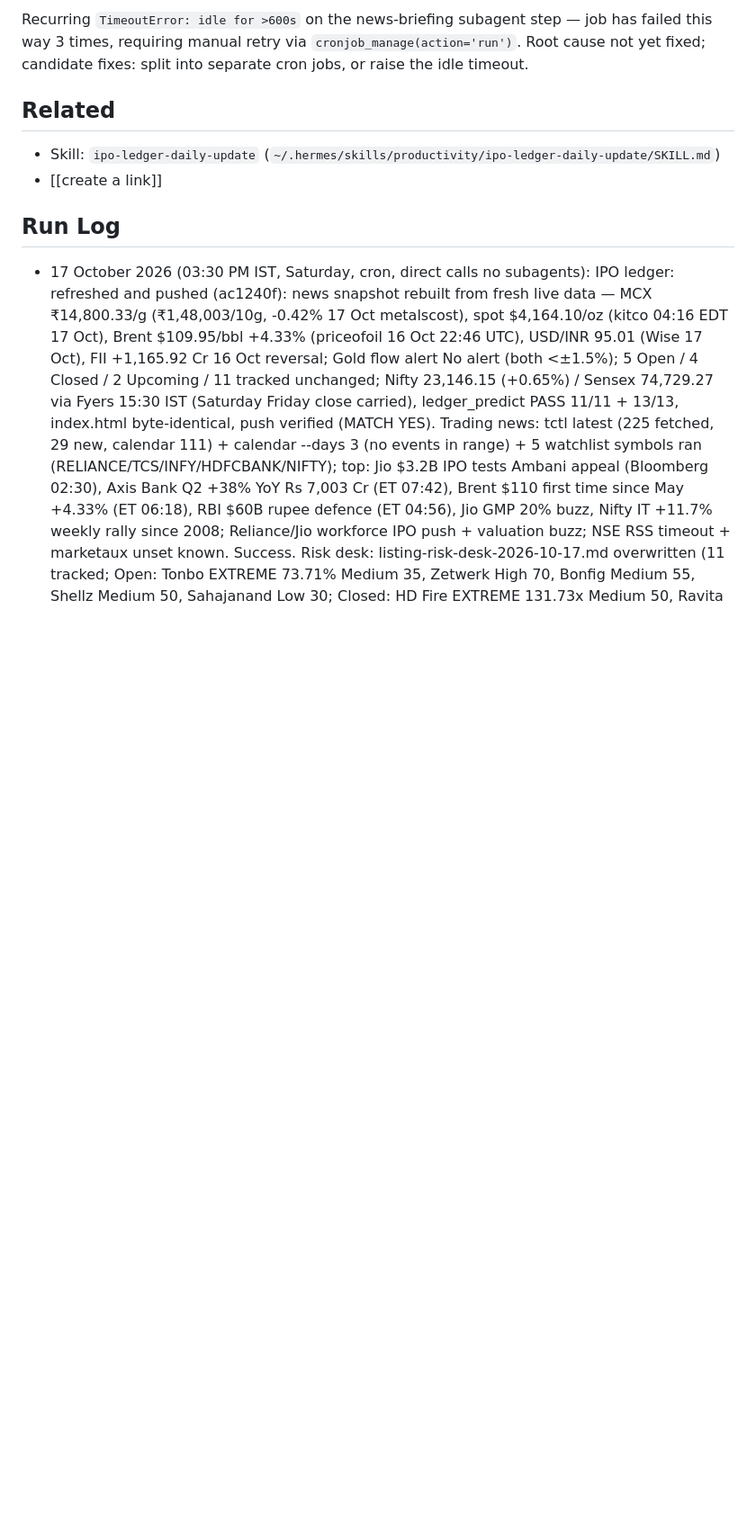
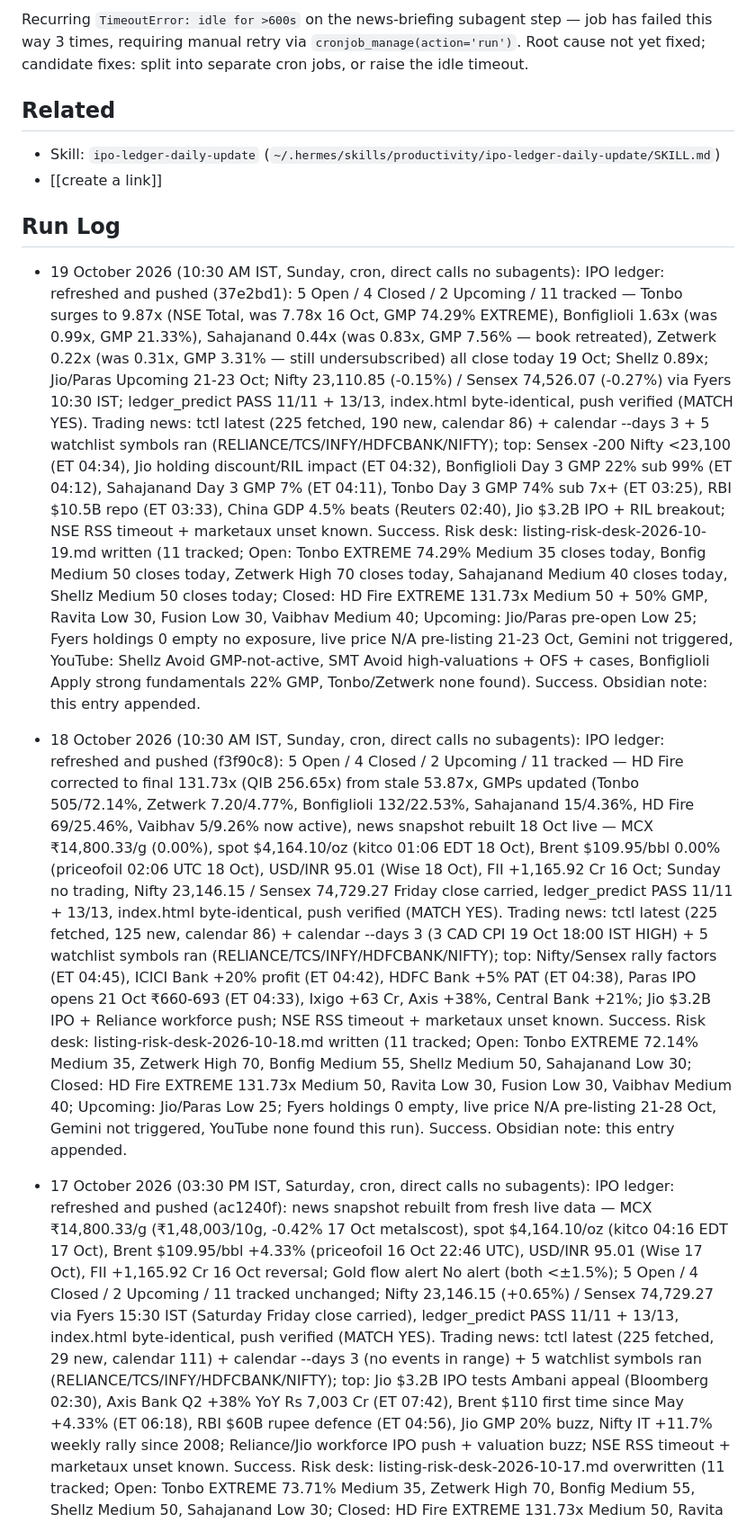
Before and after one commit to SushrutBhargava/India_ipo_summary_report, a Markdown page: IPO Ledger Task.md, the part around one of its changes. Shown at 90% size. Rendered like a GitHub page; blank space fills up the shorter version.

Commit message:
Risk desk + run log: 19 Oct 2026 10:30 IST — Tonbo 9.87x GMP 74.29%, Bonfiglioli 1.63x, SMT 0.44x retreated, tdesk news

```diff
--- a/IPO Ledger Task.md
+++ b/IPO Ledger Task.md
@@ -42,6 +42,16 @@ Recurring `TimeoutError: idle for >600s` on the news-briefing subagent step —
 - [[create a link]]
 
 ## Run Log
+- 19 October 2026 (10:30 AM IST, Sunday, cron, direct calls no subagents): IPO ledger: refreshed and pushed (37e2bd1): 5 Open / 4 Closed / 2 Upcoming / 11 tracked — Tonbo surges to 9.87x (NSE Total, was 7.78x 16 Oct, GMP 74.29% EXTREME), Bonfiglioli 1.63x (was 0.99x, GMP 21.33%), Sahajanand 0.44x (was 0.83x, GMP 7.56% — book retreated), Zetwerk 0.22x (was 0.31x, GMP 3.31% — still undersubscribed) all close today 19 Oct; Shellz 0.89x; Jio/Paras Upcoming 21-23 Oct; Nifty 23,110.85 (-0.15%) / Sensex 74,526.07 (-0.27%) via Fyers 10:30 IST; ledger_predict PASS 11/11 + 13/13, index.html byte-identical, push verified (MATCH YES).
+  Trading news: tctl latest (225 fetched, 190 new, calendar 86) + calendar --days 3 + 5 watchlist symbols ran (RELIANCE/TCS/INFY/HDFCBANK/NIFTY); top: Sensex -200 Nifty <23,100 (ET 04:34), Jio holding discount/RIL impact (ET 04:32), Bonfiglioli Day 3 GMP 22% sub 99% (ET 04:12), Sahajanand Day 3 GMP 7% (ET 04:11), Tonbo Day 3 GMP 74% sub 7x+ (ET 03:25), RBI $10.5B repo (ET 03:33), China GDP 4.5% beats (Reuters 02:40), Jio $3.2B IPO + RIL breakout; NSE RSS timeout + marketaux unset known. Success.
+  Risk desk: listing-risk-desk-2026-10-19.md written (11 tracked; Open: Tonbo EXTREME 74.29% Medium 35 closes today, Bonfig Medium 50 closes today, Zetwerk High 70 closes today, Sahajanand Medium 40 closes today, Shellz Medium 50 closes today; Closed: HD Fire EXTREME 131.73x Medium 50 + 50% GMP, Ravita Low 30, Fusion Low 30, Vaibhav Medium 40; Upcoming: Jio/Paras pre-open Low 25; Fyers holdings 0 empty no exposure, live price N/A pre-listing 21-23 Oct, Gemini not triggered, YouTube: Shellz Avoid GMP-not-active, SMT Avoid high-valuations + OFS + cases, Bonfiglioli Apply strong fundamentals 22% GMP, Tonbo/Zetwerk none found). Success.
+  Obsidian note: this entry appended.
+
+- 18 October 2026 (10:30 AM IST, Sunday, cron, direct calls no subagents): IPO ledger: refreshed and pushed (f3f90c8): 5 Open / 4 Closed / 2 Upcoming / 11 tracked — HD Fire corrected to final 131.73x (QIB 256.65x) from stale 53.87x, GMPs updated (Tonbo 505/72.14%, Zetwerk 7.20/4.77%, Bonfiglioli 132/22.53%, Sahajanand 15/4.36%, HD Fire 69/25.46%, Vaibhav 5/9.26% now active), news snapshot rebuilt 18 Oct live — MCX ₹14,800.33/g (0.00%), spot $4,164.10/oz (kitco 01:06 EDT 18 Oct), Brent $109.95/bbl 0.00% (priceofoil 02:06 UTC 18 Oct), USD/INR 95.01 (Wise 18 Oct), FII +1,165.92 Cr 16 Oct; Sunday no trading, Nifty 23,146.15 / Sensex 74,729.27 Friday close carried, ledger_predict PASS 11/11 + 13/13, index.html byte-identical, push verified (MATCH YES).
+  Trading news: tctl latest (225 fetched, 125 new, calendar 86) + calendar --days 3 (3 CAD CPI 19 Oct 18:00 IST HIGH) + 5 watchlist symbols ran (RELIANCE/TCS/INFY/HDFCBANK/NIFTY); top: Nifty/Sensex rally factors (ET 04:45), ICICI Bank +20% profit (ET 04:42), HDFC Bank +5% PAT (ET 04:38), Paras IPO opens 21 Oct ₹660-693 (ET 04:33), Ixigo +63 Cr, Axis +38%, Central Bank +21%; Jio $3.2B IPO + Reliance workforce push; NSE RSS timeout + marketaux unset known. Success.
+  Risk desk: listing-risk-desk-2026-10-18.md written (11 tracked; Open: Tonbo EXTREME 72.14% Medium 35, Zetwerk High 70, Bonfig Medium 55, Shellz Medium 50, Sahajanand Low 30; Closed: HD Fire EXTREME 131.73x Medium 50, Ravita Low 30, Fusion Low 30, Vaibhav Medium 40; Upcoming: Jio/Paras Low 25; Fyers holdings 0 empty, live price N/A pre-listing 21-28 Oct, Gemini not triggered, YouTube none found this run). Success.
+  Obsidian note: this entry appended.
+
 - 17 October 2026 (03:30 PM IST, Saturday, cron, direct calls no subagents): IPO ledger: refreshed and pushed (ac1240f): news snapshot rebuilt from fresh live data — MCX ₹14,800.33/g (₹1,48,003/10g, -0.42% 17 Oct metalscost), spot $4,164.10/oz (kitco 04:16 EDT 17 Oct), Brent $109.95/bbl +4.33% (priceofoil 16 Oct 22:46 UTC), USD/INR 95.01 (Wise 17 Oct), FII +1,165.92 Cr 16 Oct reversal; Gold flow alert No alert (both <±1.5%); 5 Open / 4 Closed / 2 Upcoming / 11 tracked unchanged; Nifty 23,146.15 (+0.65%) / Sensex 74,729.27 via Fyers 15:30 IST (Saturday Friday close carried), ledger_predict PASS 11/11 + 13/13, index.html byte-identical, push verified (MATCH YES).
   Trading news: tctl latest (225 fetched, 29 new, calendar 111) + calendar --days 3 (no events in range) + 5 watchlist symbols ran (RELIANCE/TCS/INFY/HDFCBANK/NIFTY); top: Jio $3.2B IPO tests Ambani appeal (Bloomberg 02:30), Axis Bank Q2 +38% YoY Rs 7,003 Cr (ET 07:42), Brent $110 first time since May +4.33% (ET 06:18), RBI $60B rupee defence (ET 04:56), Jio GMP 20% buzz, Nifty IT +11.7% weekly rally since 2008; Reliance/Jio workforce IPO push + valuation buzz; NSE RSS timeout + marketaux unset known. Success.
   Risk desk: listing-risk-desk-2026-10-17.md overwritten (11 tracked; Open: Tonbo EXTREME 73.71% Medium 35, Zetwerk High 70, Bonfig Medium 55, Shellz Medium 50, Sahajanand Low 30; Closed: HD Fire EXTREME 131.73x Medium 50, Ravita Low 30, Fusion Low 30, Vaibhav Medium 40; Upcoming: Jio/Paras pre-open Low 25; Fyers holdings 0 empty no exposure, live price N/A pre-listing 21-28 Oct, Gemini not triggered consistent figures, YouTube none found this run for 11). Success.
```
Also changed, not shown: other parts of IPO Ledger Task.md (+1 -1 lines).
